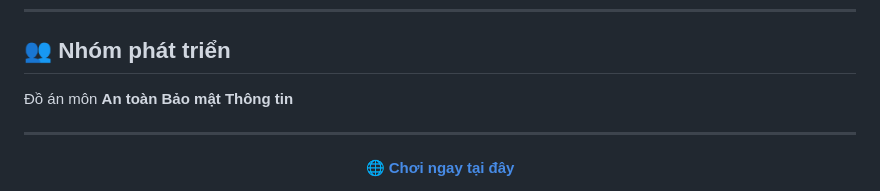
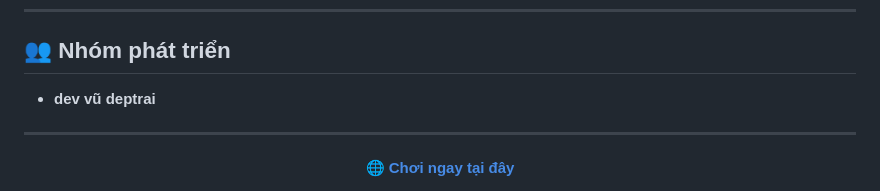
Before and after one commit to thanhvuaws-jpg/game_ATBMTT, a Markdown page: README.md, the part around the change. Rendered like a GitHub page.

Commit message:
Update developer credits in README.md

```diff
--- a/README.md
+++ b/README.md
@@ -272,7 +272,7 @@ Toàn bộ tình huống, câu hỏi và giải thích trong game đều dựa t
 
 ## 👥 Nhóm phát triển
 
-Đồ án môn **An toàn Bảo mật Thông tin**
+- **dev vũ deptrai**
 
 ---
 
```
